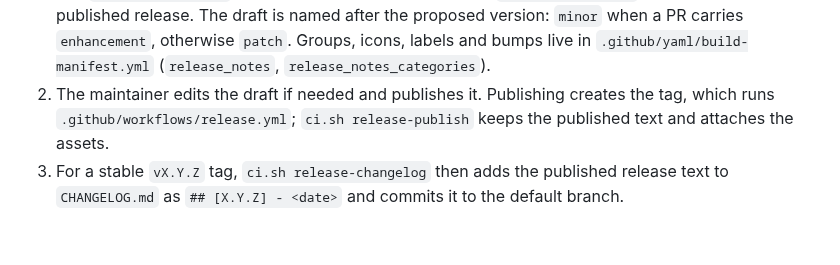
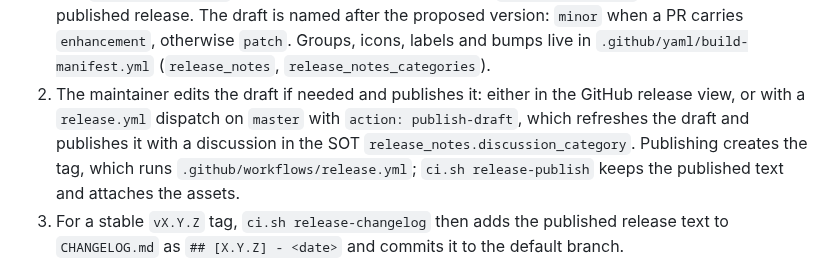
Before and after one commit to wiki-mod/lancache-ng, a Markdown page: CONTRIBUTING.md, the part around the change. Rendered like a GitHub page; blank space fills up the shorter version.

Commit message:
docs(contributing): publish the draft by dispatch
CLD-1794219854
Describes the publish-draft dispatch.
Refs #1683, PR #2004.

```diff
--- a/CONTRIBUTING.md
+++ b/CONTRIBUTING.md
@@ -134,7 +134,10 @@ Updating it is automatic and requires no manual collection step:
    `patch`. Groups, icons, labels and bumps live in
    `.github/yaml/build-manifest.yml` (`release_notes`,
    `release_notes_categories`).
-2. The maintainer edits the draft if needed and publishes it. Publishing
+2. The maintainer edits the draft if needed and publishes it: either in the
+   GitHub release view, or with a `release.yml` dispatch on `master` with
+   `action: publish-draft`, which refreshes the draft and publishes it with a
+   discussion in the SOT `release_notes.discussion_category`. Publishing
    creates the tag, which runs `.github/workflows/release.yml`;
    `ci.sh release-publish` keeps the published text and attaches the assets.
 3. For a stable `vX.Y.Z` tag, `ci.sh release-changelog` then adds the
```
